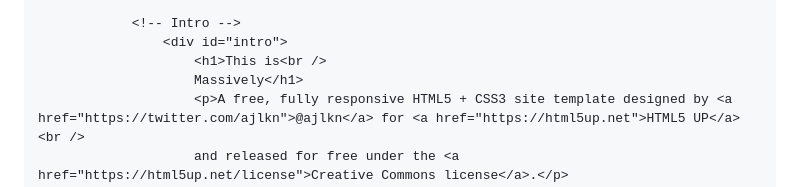
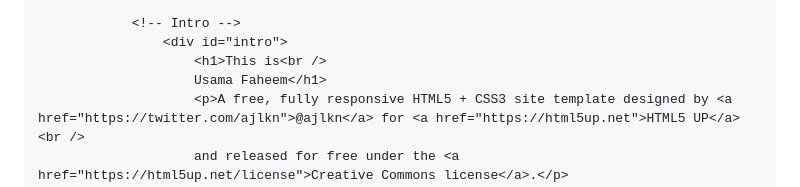
Before and after one commit to usamafication/usamafication.github.io, a Markdown page: index.md, the part around the change. Rendered like a GitHub page.

```diff
--- a/index.md
+++ b/index.md
@@ -16,7 +16,7 @@
 				<!-- Intro -->
 					<div id="intro">
 						<h1>This is<br />
-						Massively</h1>
+						Usama Faheem</h1>
 						<p>A free, fully responsive HTML5 + CSS3 site template designed by <a href="https://twitter.com/ajlkn">@ajlkn</a> for <a href="https://html5up.net">HTML5 UP</a><br />
 						and released for free under the <a href="https://html5up.net/license">Creative Commons license</a>.</p>
 						<ul class="actions">
```
